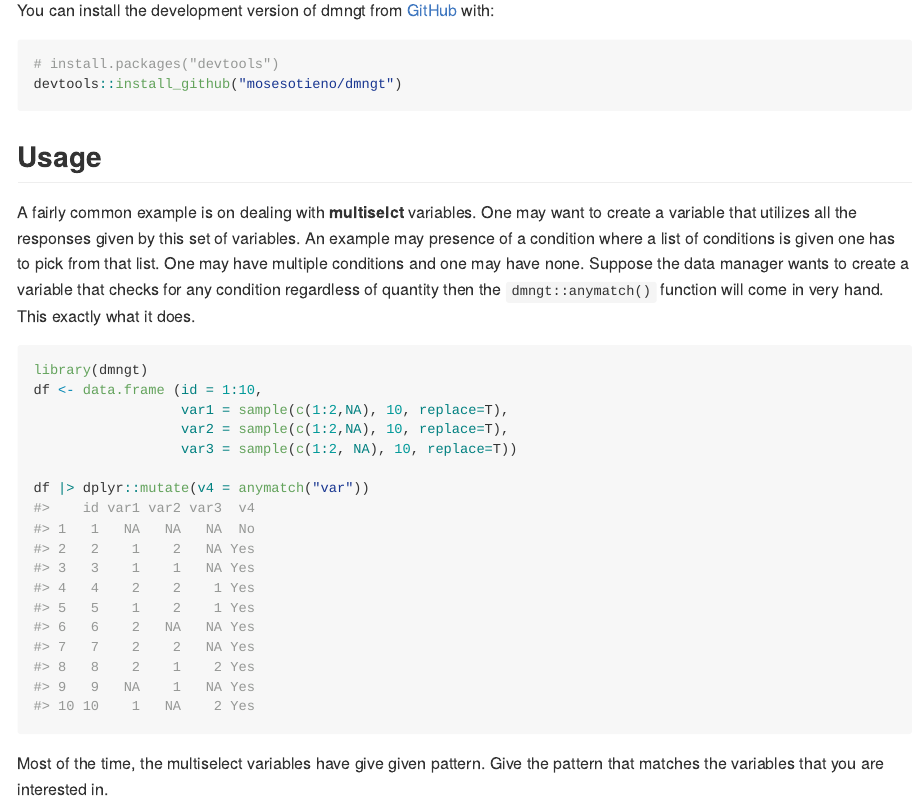
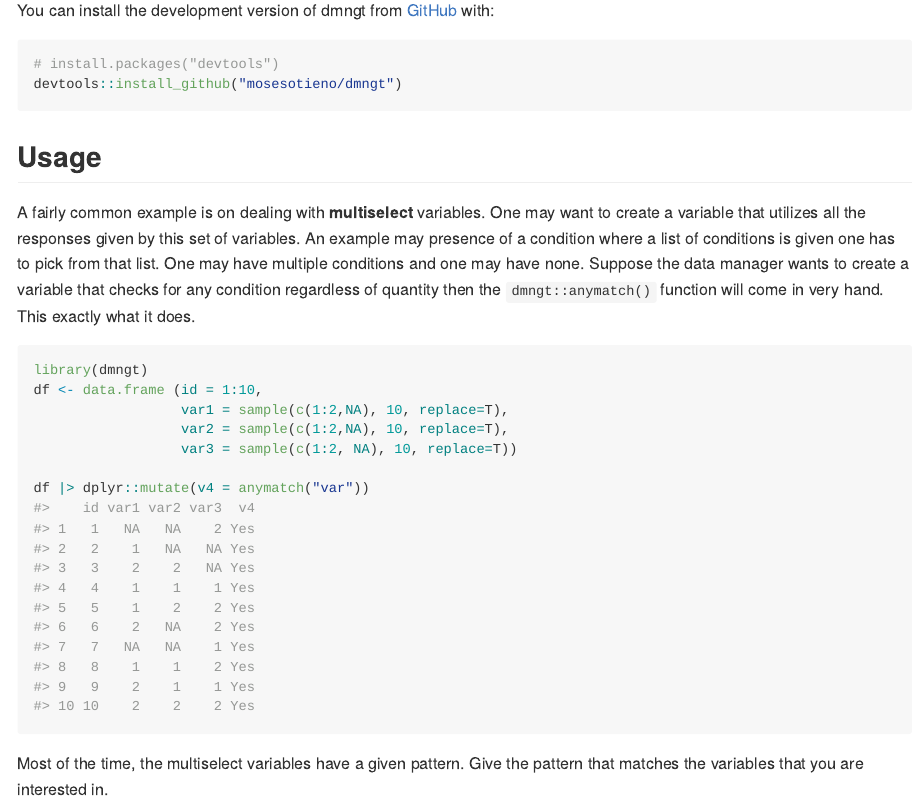
Before and after one commit to mosesotieno/dmngt, an R Markdown document (README.Rmd): the page in a window 1100 px wide, from 270 px down. The pictures show the output file README.md that the author committed with the source, drawn offline in the style of GitHub.

Commit message:
Updated the READ by fixing typos

````diff
--- a/README.Rmd
+++ b/README.Rmd
@@ -31,7 +31,7 @@ devtools::install_github("mosesotieno/dmngt")
 
 ## Usage
 
-A fairly common example is on dealing with __multiselct__ variables. One may want to create a variable that utilizes all the responses given by this set of variables. An example may presence of a condition where a list of conditions is given one has to pick from that list. One may have multiple conditions and one may have none. Suppose the data manager wants to create a variable that checks for any condition regardless of quantity then the `dmngt::anymatch()` function will come in very hand. This exactly what it does.
+A fairly common example is on dealing with __multiselect__ variables. One may want to create a variable that utilizes all the responses given by this set of variables. An example may presence of a condition where a list of conditions is given one has to pick from that list. One may have multiple conditions and one may have none. Suppose the data manager wants to create a variable that checks for any condition regardless of quantity then the `dmngt::anymatch()` function will come in very hand. This exactly what it does.
 
 ```{r example}
 library(dmngt)
@@ -43,4 +43,4 @@ df <- data.frame (id = 1:10,
 df |> dplyr::mutate(v4 = anymatch("var"))
 ```
 
-Most of the time, the multiselect variables have give given pattern. Give the pattern that matches the variables that you are interested in.
+Most of the time, the multiselect variables have a given pattern. Give the pattern that matches the variables that you are interested in.
````
Also changed, not shown: README.md.
